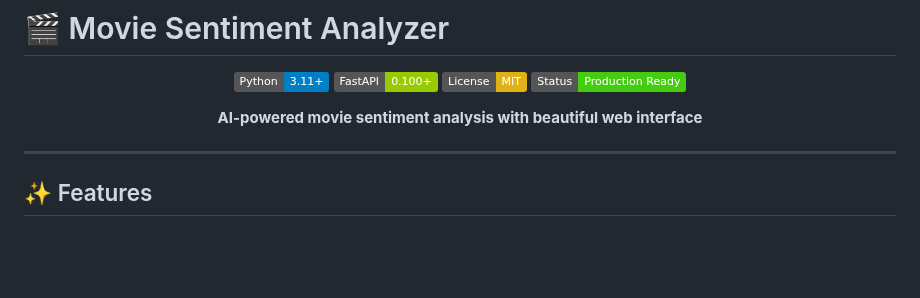
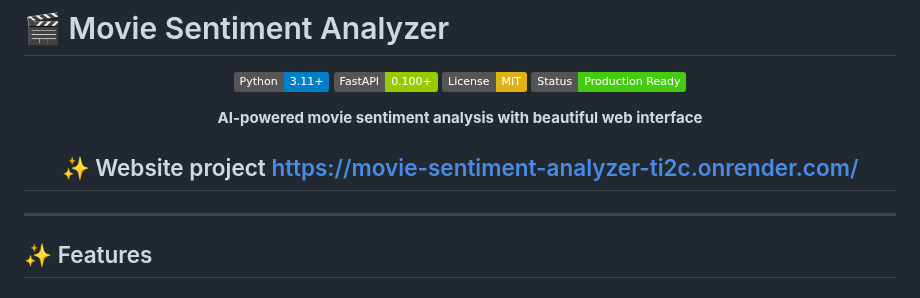
Before and after one commit to bbthecat/Movie-Sentiment-Analyzer, a Markdown page: README.md, the part around the change. Drawn GitHub-style; badges without logos; blank space fills up the shorter version.

```diff
--- a/README.md
+++ b/README.md
@@ -8,7 +8,7 @@
 ![Status](https://img.shields.io/badge/Status-Production%20Ready-brightgreen.svg)
 
 **AI-powered movie sentiment analysis with beautiful web interface**
-
+## ✨ Website project https://movie-sentiment-analyzer-ti2c.onrender.com/
 </div>
 
 ---
```
